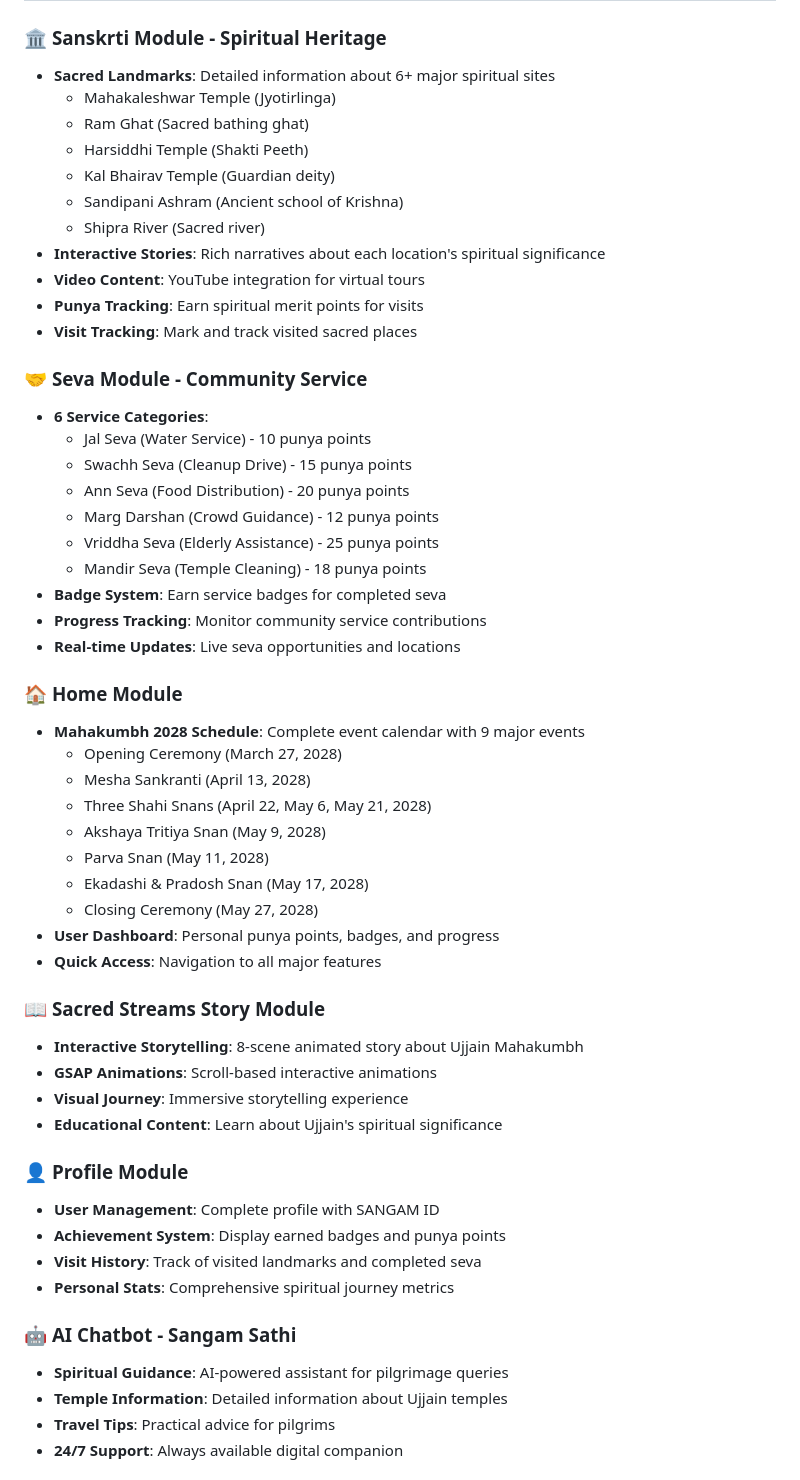
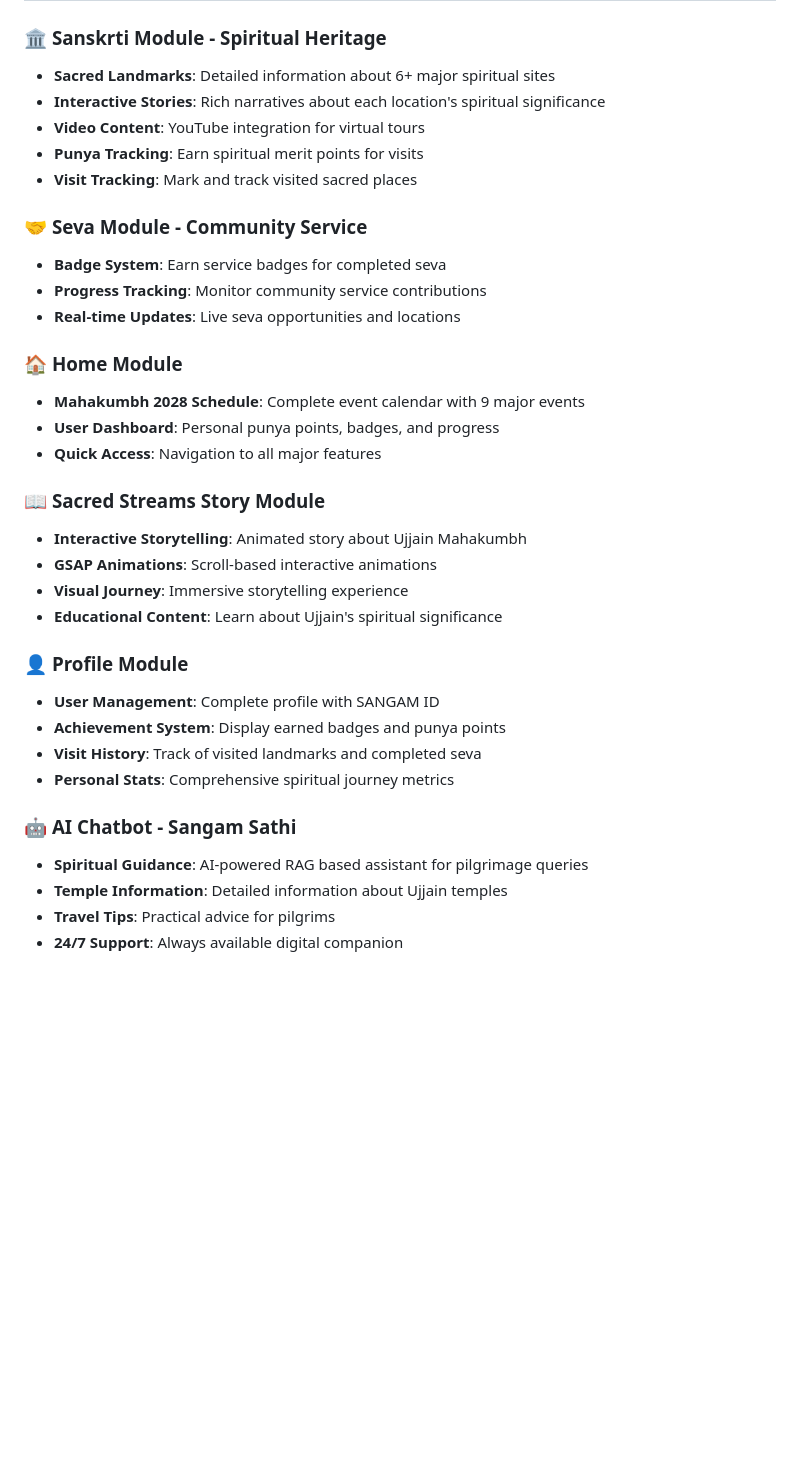
Before and after one commit to chinmay1p/sangam_ujjain, a Markdown page: README.md, the part around the change printed below. Rendered like a GitHub page; blank space fills up the shorter version.

```diff
--- a/README.md
+++ b/README.md
@@ -22,43 +22,23 @@ S.A.N.G.A.M serves as a complete digital companion for the Ujjain Mahakumbh, off
 
 ### 🏛️ **Sanskrti Module** - Spiritual Heritage
 - **Sacred Landmarks**: Detailed information about 6+ major spiritual sites
-  - Mahakaleshwar Temple (Jyotirlinga)
-  - Ram Ghat (Sacred bathing ghat)
-  - Harsiddhi Temple (Shakti Peeth)
-  - Kal Bhairav Temple (Guardian deity)
-  - Sandipani Ashram (Ancient school of Krishna)
-  - Shipra River (Sacred river)
 - **Interactive Stories**: Rich narratives about each location's spiritual significance
 - **Video Content**: YouTube integration for virtual tours
 - **Punya Tracking**: Earn spiritual merit points for visits
 - **Visit Tracking**: Mark and track visited sacred places
 
 ### 🤝 **Seva Module** - Community Service
-- **6 Service Categories**:
-  - Jal Seva (Water Service) - 10 punya points
-  - Swachh Seva (Cleanup Drive) - 15 punya points
-  - Ann Seva (Food Distribution) - 20 punya points
-  - Marg Darshan (Crowd Guidance) - 12 punya points
-  - Vriddha Seva (Elderly Assistance) - 25 punya points
-  - Mandir Seva (Temple Cleaning) - 18 punya points
 - **Badge System**: Earn service badges for completed seva
 - **Progress Tracking**: Monitor community service contributions
 - **Real-time Updates**: Live seva opportunities and locations
 
 ### 🏠 **Home Module**
 - **Mahakumbh 2028 Schedule**: Complete event calendar with 9 major events
-  - Opening Ceremony (March 27, 2028)
-  - Mesha Sankranti (April 13, 2028)
-  - Three Shahi Snans (April 22, May 6, May 21, 2028)
-  - Akshaya Tritiya Snan (May 9, 2028)
-  - Parva Snan (May 11, 2028)
-  - Ekadashi & Pradosh Snan (May 17, 2028)
-  - Closing Ceremony (May 27, 2028)
 - **User Dashboard**: Personal punya points, badges, and progress
 - **Quick Access**: Navigation to all major features
 
 ### 📖 **Sacred Streams Story Module**
-- **Interactive Storytelling**: 8-scene animated story about Ujjain Mahakumbh
+- **Interactive Storytelling**: Animated story about Ujjain Mahakumbh
 - **GSAP Animations**: Scroll-based interactive animations
 - **Visual Journey**: Immersive storytelling experience
 - **Educational Content**: Learn about Ujjain's spiritual significance
@@ -70,7 +50,7 @@ S.A.N.G.A.M serves as a complete digital companion for the Ujjain Mahakumbh, off
 - **Personal Stats**: Comprehensive spiritual journey metrics
 
 ### 🤖 **AI Chatbot - Sangam Sathi**
-- **Spiritual Guidance**: AI-powered assistant for pilgrimage queries
+- **Spiritual Guidance**: AI-powered RAG based assistant for pilgrimage queries
 - **Temple Information**: Detailed information about Ujjain temples
 - **Travel Tips**: Practical advice for pilgrims
 - **24/7 Support**: Always available digital companion
```
Also changed, not shown: other parts of README.md (+0 -56 lines).
